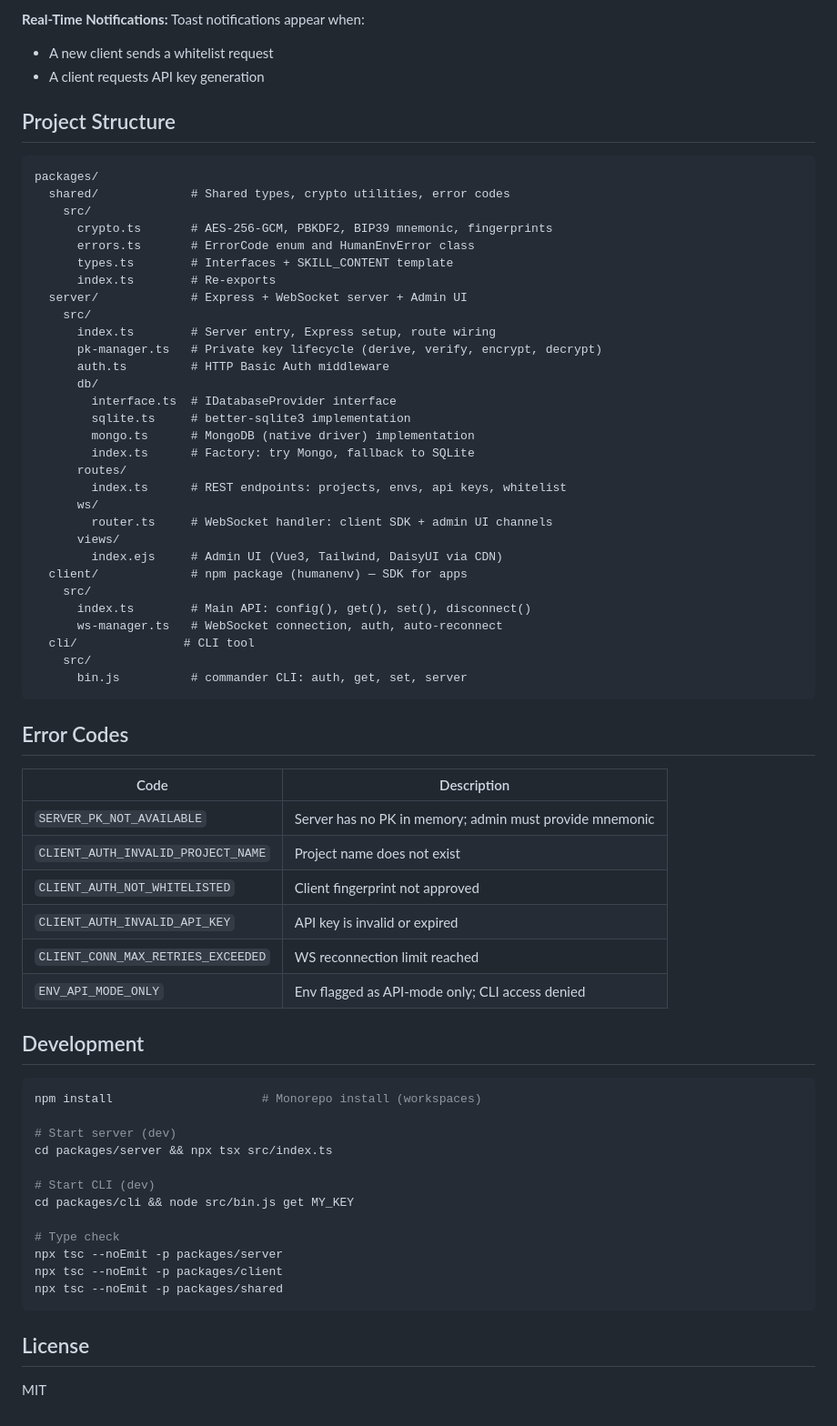
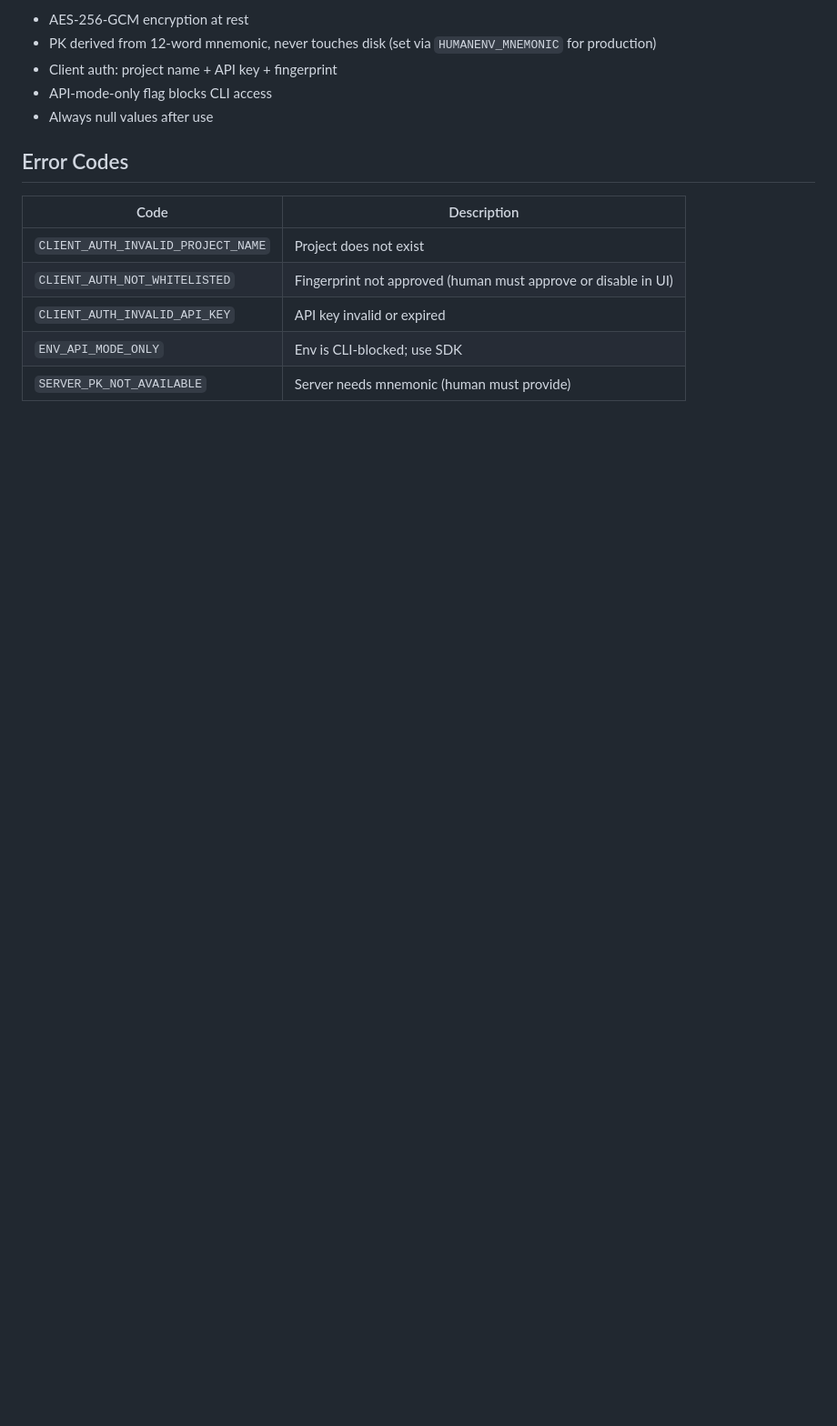
Before and after one commit to javimosch/humanenv, a Markdown page: README.md, the part around one of its changes. Shown at 91% size. Drawn GitHub-style; blank space fills up the shorter version.

Commit message:
docs: Rewrite README to focus on AI agent security threat and solution

````diff
--- a/README.md
+++ b/README.md
@@ -233,71 +64,15 @@ Access at `http://localhost:<PORT>`.
-**Real-Time Notifications:**
-Toast notifications appear when:
-- A new client sends a whitelist request
-- A client requests API key generation
-
-## Project Structure
-
-```
-packages/
-  shared/             # Shared types, crypto utilities, error codes
-    src/
-      crypto.ts       # AES-256-GCM, PBKDF2, BIP39 mnemonic, fingerprints
-      errors.ts       # ErrorCode enum and HumanEnvError class
-      types.ts        # Interfaces + SKILL_CONTENT template
-      index.ts        # Re-exports
-  server/             # Express + WebSocket server + Admin UI
-    src/
-      index.ts        # Server entry, Express setup, route wiring
-      pk-manager.ts   # Private key lifecycle (derive, verify, encrypt, decrypt)
-      auth.ts         # HTTP Basic Auth middleware
-      db/
-        interface.ts  # IDatabaseProvider interface
-        sqlite.ts     # better-sqlite3 implementation
-        mongo.ts      # MongoDB (native driver) implementation
-        index.ts      # Factory: try Mongo, fallback to SQLite
-      routes/
-        index.ts      # REST endpoints: projects, envs, api keys, whitelist
-      ws/
-        router.ts     # WebSocket handler: client SDK + admin UI channels
-      views/
-        index.ejs     # Admin UI (Vue3, Tailwind, DaisyUI via CDN)
-  client/             # npm package (humanenv) — SDK for apps
-    src/
-      index.ts        # Main API: config(), get(), set(), disconnect()
-      ws-manager.ts   # WebSocket connection, auth, auto-reconnect
-  cli/               # CLI tool
-    src/
-      bin.js          # commander CLI: auth, get, set, server
-```
+- AES-256-GCM encryption at rest
+- PK derived from 12-word mnemonic, never touches disk (set via `HUMANENV_MNEMONIC` for production)
+- Client auth: project name + API key + fingerprint
+- API-mode-only flag blocks CLI access
+- Always null values after use
 
 ## Error Codes
 
 | Code | Description |
-|---|---|
-| `SERVER_PK_NOT_AVAILABLE` | Server has no PK in memory; admin must provide mnemonic |
-| `CLIENT_AUTH_INVALID_PROJECT_NAME` | Project name does not exist |
-| `CLIENT_AUTH_NOT_WHITELISTED` | Client fingerprint not approved |
-| `CLIENT_AUTH_INVALID_API_KEY` | API key is invalid or expired |
-| `CLIENT_CONN_MAX_RETRIES_EXCEEDED` | WS reconnection limit reached |
-| `ENV_API_MODE_ONLY` | Env flagged as API-mode only; CLI access denied |
-
-## Development
-
-```bash
-npm install                     # Monorepo install (workspaces)
-
-# Start server (dev)
-cd packages/server && npx tsx src/index.ts
-
-# Start CLI (dev)
-cd packages/cli && node src/bin.js get MY_KEY
-
-# Type check
-npx tsc --noEmit -p packages/server
-npx tsc --noEmit -p packages/client
-npx tsc --noEmit -p packages/shared
-```
-
-## License
-
-MIT
+|------|-------------|
+| `CLIENT_AUTH_INVALID_PROJECT_NAME` | Project does not exist |
+| `CLIENT_AUTH_NOT_WHITELISTED` | Fingerprint not approved (human must approve or disable in UI) |
+| `CLIENT_AUTH_INVALID_API_KEY` | API key invalid or expired |
+| `ENV_API_MODE_ONLY` | Env is CLI-blocked; use SDK |
+| `SERVER_PK_NOT_AVAILABLE` | Server needs mnemonic (human must provide) |
````
Also changed, not shown: other parts of README.md (+45 -214 lines).
